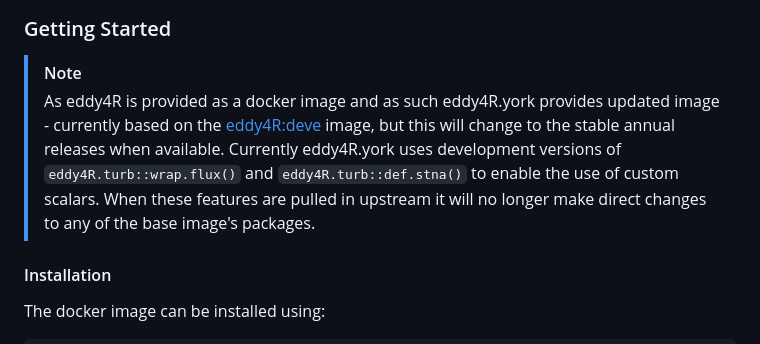
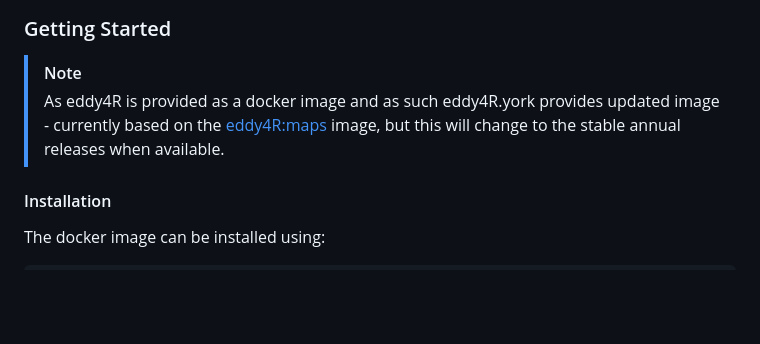
Before and after one commit to wacl-york/eddy4R.york, a Markdown page: README.md, the part around the change. GitHub-like rendering; blank space fills up the shorter version.

```diff
--- a/README.md
+++ b/README.md
@@ -17,8 +17,7 @@ The major feature allows for flux workflows to be defined by relatively short co
 ### Getting Started
 
 > [!NOTE]
-> As eddy4R is provided as a docker image and as such eddy4R.york provides updated image - currently based on the [eddy4R:deve](https://quay.io/repository/battelleecology/eddy4r) image, but this will change to the stable annual releases when available.
-> Currently eddy4R.york uses development versions of `eddy4R.turb::wrap.flux()` and `eddy4R.turb::def.stna()` to enable the use of custom scalars. When these features are pulled in upstream it will no longer make direct changes to any of the base image's packages.
+> As eddy4R is provided as a docker image and as such eddy4R.york provides updated image - currently based on the [eddy4R:maps](https://quay.io/repository/battelleecology/eddy4r) image, but this will change to the stable annual releases when available.
 
 #### Installation
 
```
